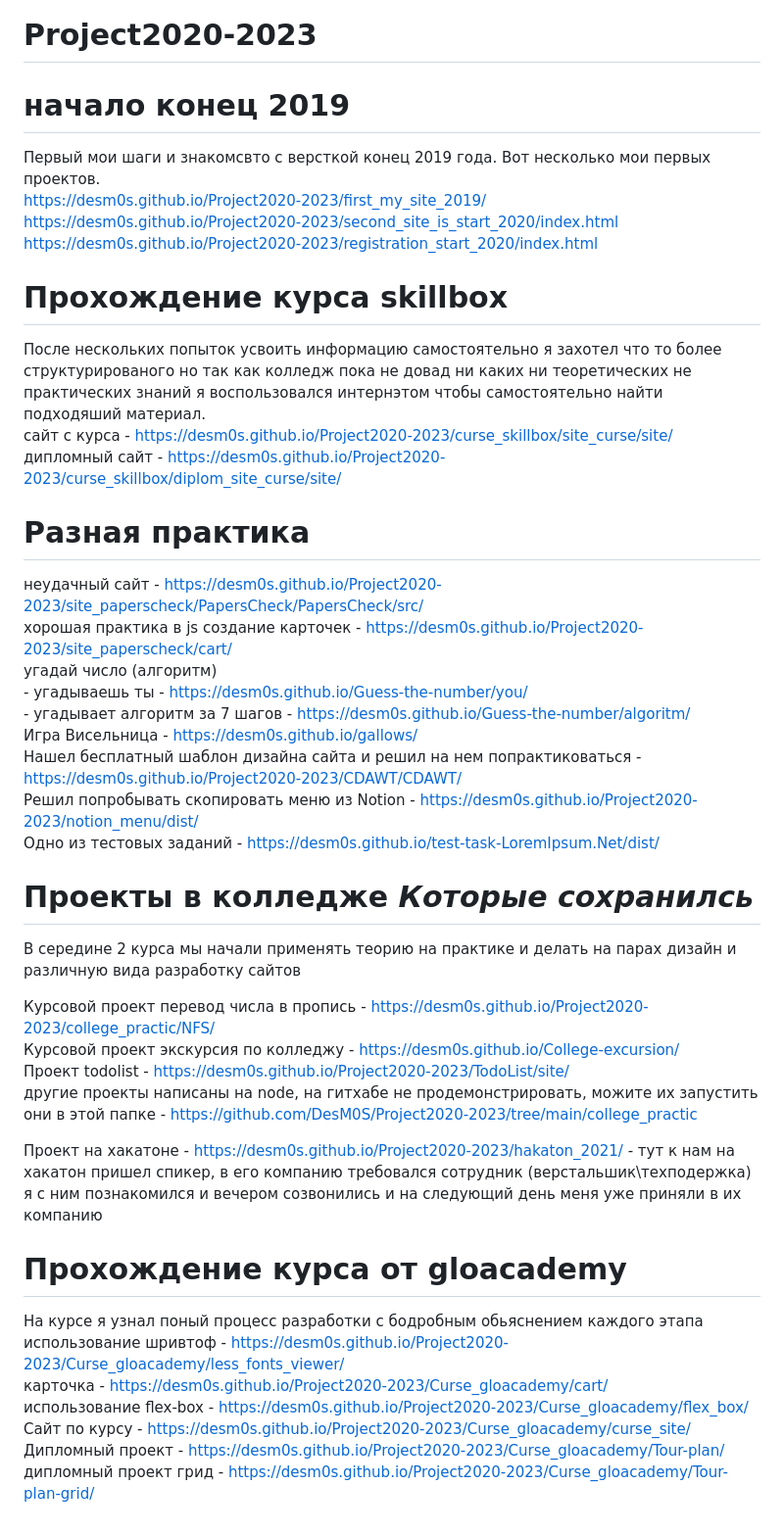
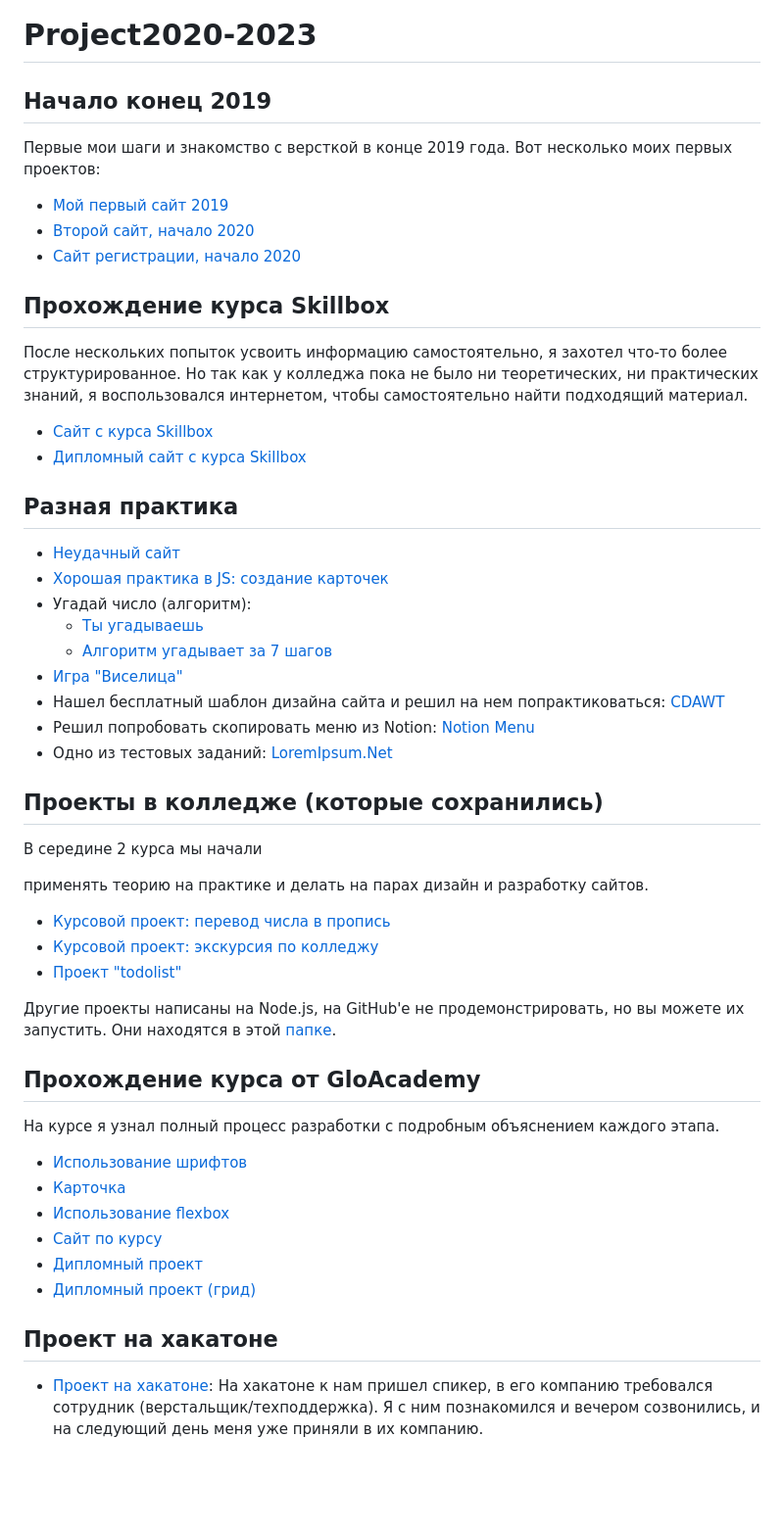
Before and after one commit to DesM0S/Project2020-2023, a Markdown page: README.md, the part around the change. Shown at 98% size. GitHub-like rendering; blank space fills up the shorter version.

```diff
--- a/README.md
+++ b/README.md
@@ -1,44 +1,55 @@
 # Project2020-2023
 
-# начало конец 2019
-Первый мои шаги и знакомсвто с версткой конец 2019 года.
-Вот несколько мои первых проектов. <br>
-https://desm0s.github.io/Project2020-2023/first_my_site_2019/ <br>
-https://desm0s.github.io/Project2020-2023/second_site_is_start_2020/index.html <br>
-https://desm0s.github.io/Project2020-2023/registration_start_2020/index.html <br>
+## Начало конец 2019
 
-# Прохождение курса skillbox
-После нескольких попыток усвоить информацию самостоятельно я захотел что то более структурированого но так как колледж пока не довад ни каких ни теоретических не практических знаний я воспользовался интернэтом чтобы самостоятельно найти подходяший материал. <br>
-сайт с курса - https://desm0s.github.io/Project2020-2023/curse_skillbox/site_curse/site/ <br>
-дипломный сайт - https://desm0s.github.io/Project2020-2023/curse_skillbox/diplom_site_curse/site/ <br>
+Первые мои шаги и знакомство с версткой в конце 2019 года. Вот несколько моих первых проектов:
 
-# Разная практика
-неудачный сайт - https://desm0s.github.io/Project2020-2023/site_paperscheck/PapersCheck/PapersCheck/src/ <br>
-хорошая практика в js создание карточек - https://desm0s.github.io/Project2020-2023/site_paperscheck/cart/ <br>
-угадай число (алгоритм) <br>
-    - угадываешь ты - https://desm0s.github.io/Guess-the-number/you/ <br>
-    - угадывает алгоритм за 7 шагов - https://desm0s.github.io/Guess-the-number/algoritm/ <br>
-Игра Висельница - https://desm0s.github.io/gallows/ <br>
-Нашел бесплатный шаблон дизайна сайта и решил на нем попрактиковаться - https://desm0s.github.io/Project2020-2023/CDAWT/CDAWT/ <br>
-Решил попробывать скопировать меню из Notion - https://desm0s.github.io/Project2020-2023/notion_menu/dist/ <br>
-Одно из тестовых заданий - https://desm0s.github.io/test-task-LoremIpsum.Net/dist/
+- [Мой первый сайт 2019](https://desm0s.github.io/Project2020-2023/first_my_site_2019/)
+- [Второй сайт, начало 2020](https://desm0s.github.io/Project2020-2023/second_site_is_start_2020/index.html)
+- [Сайт регистрации, начало 2020](https://desm0s.github.io/Project2020-2023/registration_start_2020/index.html)
 
+## Прохождение курса Skillbox
 
-# Проекты в колледже *Которые сохранилсь*
-В середине 2 курса мы начали применять теорию на практике и делать на парах дизайн и различную вида разработку сайтов <br>
+После нескольких попыток усвоить информацию самостоятельно, я захотел что-то более структурированное. Но так как у колледжа пока не было ни теоретических, ни практических знаний, я воспользовался интернетом, чтобы самостоятельно найти подходящий материал.
 
-Курсовой проект перевод числа в пропись - https://desm0s.github.io/Project2020-2023/college_practic/NFS/ <br>
-Курсовой проект экскурсия по колледжу - https://desm0s.github.io/College-excursion/ <br>
-Проект todolist - https://desm0s.github.io/Project2020-2023/TodoList/site/ <br>
-другие проекты написаны на node, на гитхабе не продемонстрировать, можите их запустить они в этой папке - https://github.com/DesM0S/Project2020-2023/tree/main/college_practic
+- [Сайт с курса Skillbox](https://desm0s.github.io/Project2020-2023/curse_skillbox/site_curse/site/)
+- [Дипломный сайт с курса Skillbox](https://desm0s.github.io/Project2020-2023/curse_skillbox/diplom_site_curse/site/)
 
-Проект на хакатоне - https://desm0s.github.io/Project2020-2023/hakaton_2021/ - тут к нам на хакатон пришел спикер, в его компанию требовался сотрудник (верстальшик\техподержка) я с ним познакомился и вечером созвонились и на следующий день меня уже приняли в их компанию
+## Разная практика
 
-# Прохождение курса от gloacademy
-На курсе я узнал поный процесс разработки с бодробным обьяснением каждого этапа
-использование шривтоф - https://desm0s.github.io/Project2020-2023/Curse_gloacademy/less_fonts_viewer/ <br>
-карточка - https://desm0s.github.io/Project2020-2023/Curse_gloacademy/cart/ <br>
-использование flex-box - https://desm0s.github.io/Project2020-2023/Curse_gloacademy/flex_box/ <br>
-Сайт по курсу - https://desm0s.github.io/Project2020-2023/Curse_gloacademy/curse_site/ <br>
-Дипломный проект - https://desm0s.github.io/Project2020-2023/Curse_gloacademy/Tour-plan/ <br>
-дипломный проект грид - https://desm0s.github.io/Project2020-2023/Curse_gloacademy/Tour-plan-grid/ <br>
+- [Неудачный сайт](https://desm0s.github.io/Project2020-2023/site_paperscheck/PapersCheck/PapersCheck/src/)
+- [Хорошая практика в JS: создание карточек](https://desm0s.github.io/Project2020-2023/site_paperscheck/cart/)
+- Угадай число (алгоритм):
+  - [Ты угадываешь](https://desm0s.github.io/Guess-the-number/you/)
+  - [Алгоритм угадывает за 7 шагов](https://desm0s.github.io/Guess-the-number/algoritm/)
+- [Игра "Виселица"](https://desm0s.github.io/gallows/)
+- Нашел бесплатный шаблон дизайна сайта и решил на нем попрактиковаться: [CDAWT](https://desm0s.github.io/Project2020-2023/CDAWT/CDAWT/)
+- Решил попробовать скопировать меню из Notion: [Notion Menu](https://desm0s.github.io/Project2020-2023/notion_menu/dist/)
+- Одно из тестовых заданий: [LoremIpsum.Net](https://desm0s.github.io/test-task-LoremIpsum.Net/dist/)
+
+## Проекты в колледже (которые сохранились)
+
+В середине 2 курса мы начали
+
+применять теорию на практике и делать на парах дизайн и разработку сайтов.
+
+- [Курсовой проект: перевод числа в пропись](https://desm0s.github.io/Project2020-2023/college_practic/NFS/)
+- [Курсовой проект: экскурсия по колледжу](https://desm0s.github.io/College-excursion/)
+- [Проект "todolist"](https://desm0s.github.io/Project2020-2023/TodoList/site/)
+
+Другие проекты написаны на Node.js, на GitHub'e не продемонстрировать, но вы можете их запустить. Они находятся в этой [папке](https://github.com/DesM0S/Project2020-2023/tree/main/college_practic).
+
+## Прохождение курса от GloAcademy
+
+На курсе я узнал полный процесс разработки с подробным объяснением каждого этапа.
+
+- [Использование шрифтов](https://desm0s.github.io/Project2020-2023/Curse_gloacademy/less_fonts_viewer/)
+- [Карточка](https://desm0s.github.io/Project2020-2023/Curse_gloacademy/cart/)
+- [Использование flexbox](https://desm0s.github.io/Project2020-2023/Curse_gloacademy/flex_box/)
+- [Сайт по курсу](https://desm0s.github.io/Project2020-2023/Curse_gloacademy/curse_site/)
+- [Дипломный проект](https://desm0s.github.io/Project2020-2023/Curse_gloacademy/Tour-plan/)
+- [Дипломный проект (грид)](https://desm0s.github.io/Project2020-2023/Curse_gloacademy/Tour-plan-grid/)
+
+## Проект на хакатоне
+
+- [Проект на хакатоне](https://desm0s.github.io/Project2020-2023/hakaton_2021/): На хакатоне к нам пришел спикер, в его компанию требовался сотрудник (верстальщик/техподдержка). Я с ним познакомился и вечером созвонились, и на следующий день меня уже приняли в их компанию.
```
